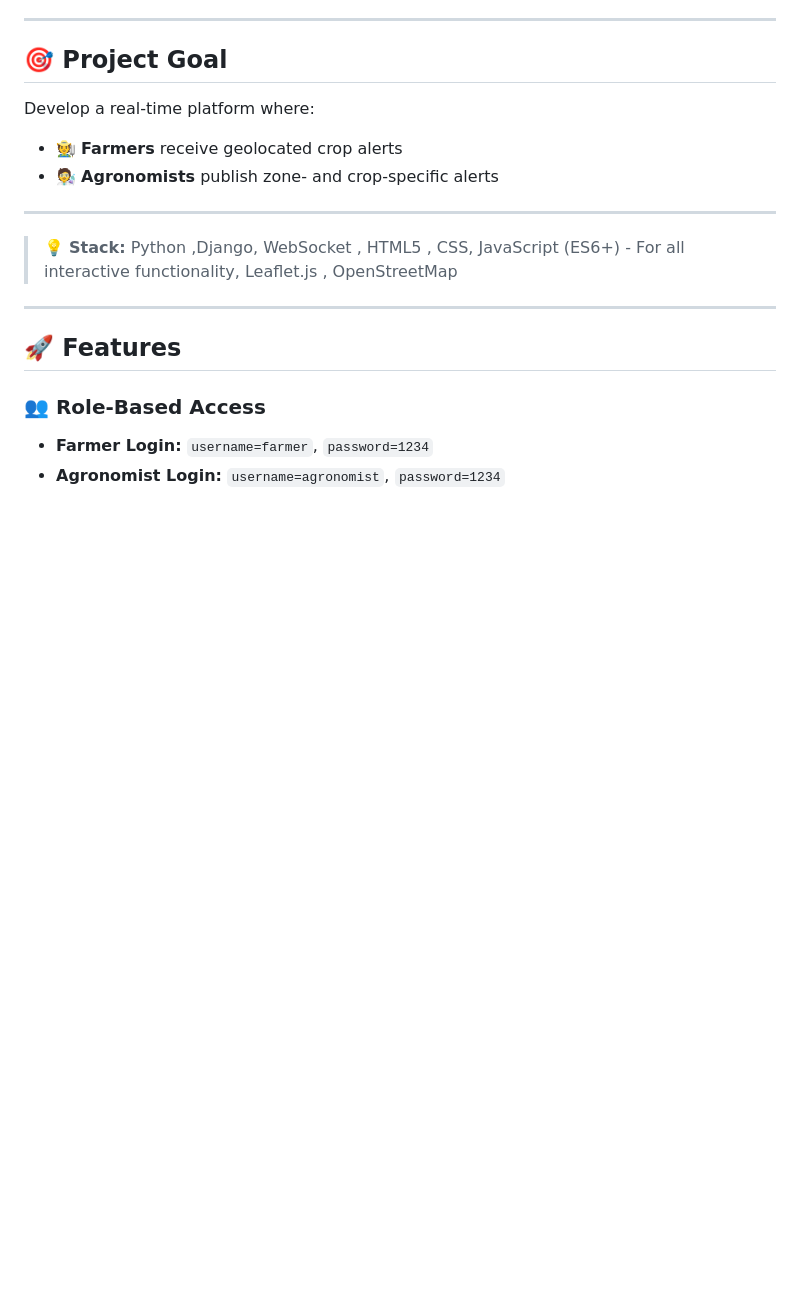
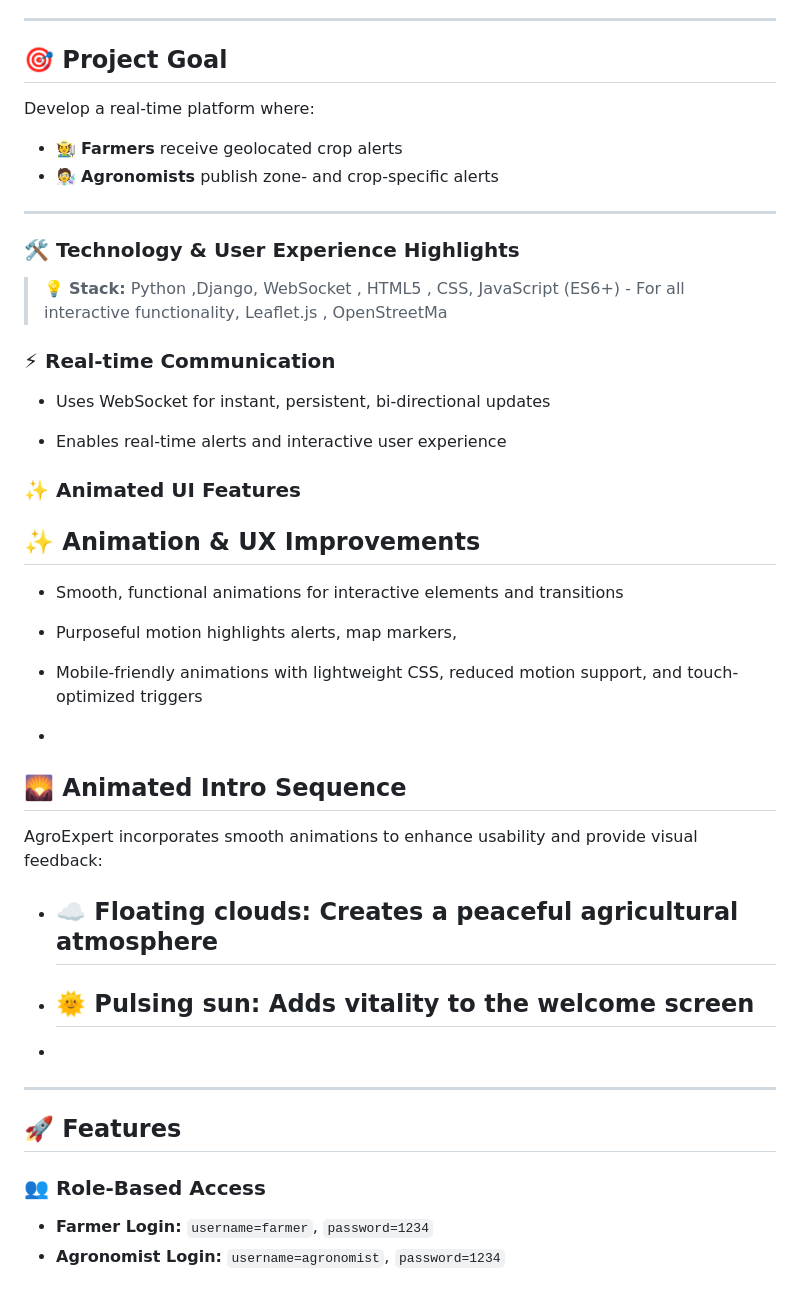
Before and after one commit to loubnaout/CropAlert, a Markdown page: README.md, the part around the change. Rendered like a GitHub page; blank space fills up the shorter version.

```diff
--- a/README.md
+++ b/README.md
@@ -11,9 +11,34 @@ Develop a real-time platform where:
 - 🧑‍🔬 **Agronomists** publish zone- and crop-specific alerts
 
 ---
+### 🛠 Technology & User Experience Highlights
 
-> 💡 **Stack:** Python ,Django, WebSocket , HTML5 , CSS, JavaScript (ES6+) - For all interactive functionality, Leaflet.js , OpenStreetMap
+> 💡 **Stack:** Python ,Django, WebSocket , HTML5 , CSS, JavaScript (ES6+) - For all interactive functionality, Leaflet.js , OpenStreetMa
 
+### ⚡ Real-time Communication
+
+- Uses WebSocket for instant, persistent, bi-directional updates
+
+- Enables real-time alerts and interactive user experience
+
+### ✨ Animated UI Features
+
+## ✨ Animation & UX Improvements
+
+- Smooth, functional animations for interactive elements and transitions
+
+- Purposeful motion highlights alerts, map markers,
+
+- Mobile-friendly animations with lightweight CSS, reduced motion support, and touch-optimized triggers
+-
+## 🌄 Animated Intro Sequence
+
+AgroExpert incorporates smooth animations to enhance usability and provide visual feedback:
+
+- ## ☁️ Floating clouds: Creates a peaceful agricultural atmosphere
+
+- ## 🌞 Pulsing sun: Adds vitality to the welcome screen
+-
 ---
 
 ## 🚀 Features
```
